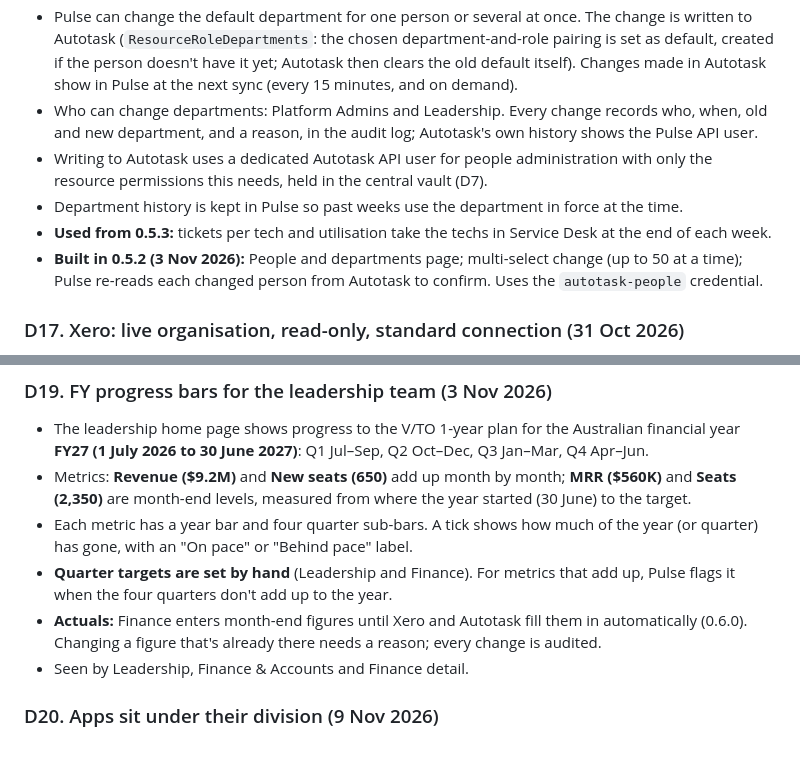
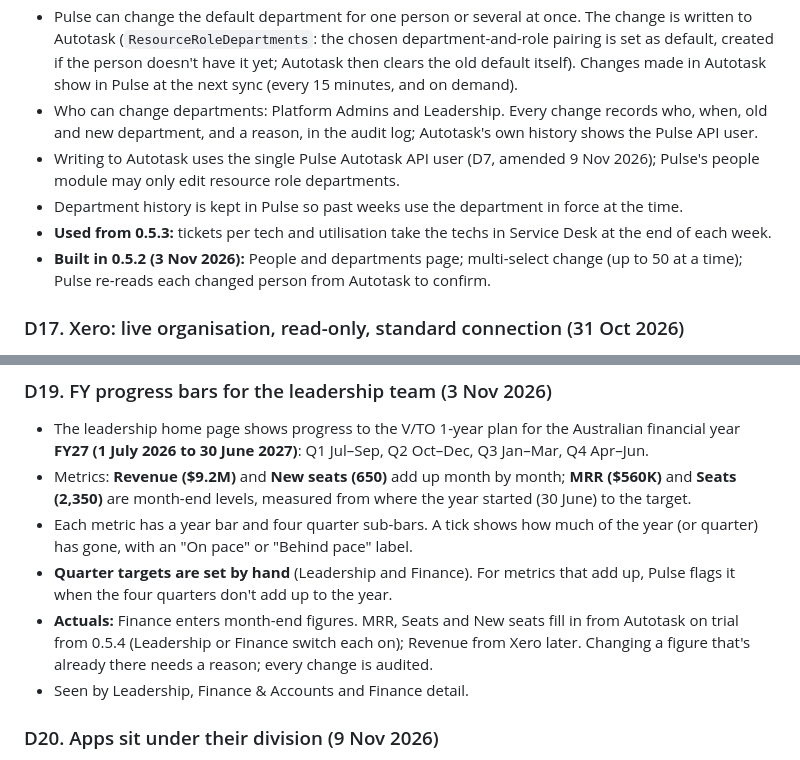
Before and after one commit to georgeahanna-ux/hdit-pulse, a Markdown page: docs/REQUIREMENTS.md, 2 parts joined by grey strips. Drawn GitHub-style.

Commit message:
Docs: requirements follow the single Autotask connection
Co-Authored-By: Claude Opus 5.5 <noreply@anthropic.com>
Claude-Session: https://claude.ai/code/session_01CTHvdu1EoQFdcJR6FWGNbS

```diff
--- a/docs/REQUIREMENTS.md
+++ b/docs/REQUIREMENTS.md
@@ -184,10 +184,10 @@ AI runs on Azure OpenAI hosted in Australia under HD IT's subscription; data is
 - Pulse shows the people in each Autotask default department (from the People directory, D10).
 - Pulse can change the default department for one person or several at once. The change is written to Autotask (`ResourceRoleDepartments`: the chosen department-and-role pairing is set as default, created if the person doesn't have it yet; Autotask then clears the old default itself). Changes made in Autotask show in Pulse at the next sync (every 15 minutes, and on demand).
 - Who can change departments: Platform Admins and Leadership. Every change records who, when, old and new department, and a reason, in the audit log; Autotask's own history shows the Pulse API user.
-- Writing to Autotask uses a dedicated Autotask API user for people administration with only the resource permissions this needs, held in the central vault (D7).
+- Writing to Autotask uses the single Pulse Autotask API user (D7, amended 9 Nov 2026); Pulse's people module may only edit resource role departments.
 - Department history is kept in Pulse so past weeks use the department in force at the time.
 - **Used from 0.5.3:** tickets per tech and utilisation take the techs in Service Desk at the end of each week.
-- **Built in 0.5.2 (3 Nov 2026):** People and departments page; multi-select change (up to 50 at a time); Pulse re-reads each changed person from Autotask to confirm. Uses the `autotask-people` credential.
+- **Built in 0.5.2 (3 Nov 2026):** People and departments page; multi-select change (up to 50 at a time); Pulse re-reads each changed person from Autotask to confirm.
 
 ### D17. Xero: live organisation, read-only, standard connection (31 Oct 2026)
 - Test and production both read HD IT's **live Xero** organisation. The test tenancy therefore holds real finance figures; in test, finance detail is limited to the Finance Detail group, as in production.
@@ -210,7 +210,7 @@ Pulse is organised so each person can go straight to their division, and from th
 - Metrics: **Revenue ($9.2M)** and **New seats (650)** add up month by month; **MRR ($560K)** and **Seats (2,350)** are month-end levels, measured from where the year started (30 June) to the target.
 - Each metric has a year bar and four quarter sub-bars. A tick shows how much of the year (or quarter) has gone, with an "On pace" or "Behind pace" label.
 - **Quarter targets are set by hand** (Leadership and Finance). For metrics that add up, Pulse flags it when the four quarters don't add up to the year.
-- **Actuals:** Finance enters month-end figures until Xero and Autotask fill them in automatically (0.6.0). Changing a figure that's already there needs a reason; every change is audited.
+- **Actuals:** Finance enters month-end figures. MRR, Seats and New seats fill in from Autotask on trial from 0.5.4 (Leadership or Finance switch each on); Revenue from Xero later. Changing a figure that's already there needs a reason; every change is audited.
 - Seen by Leadership, Finance & Accounts and Finance detail.
 
 ### D20. Apps sit under their division (9 Nov 2026)
```
